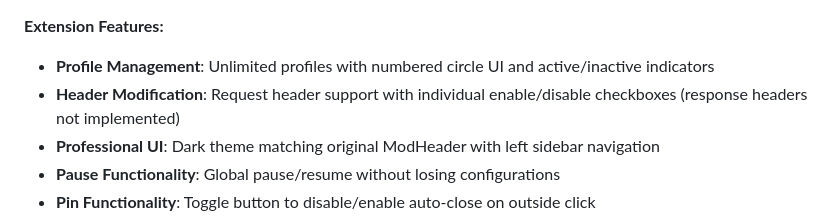
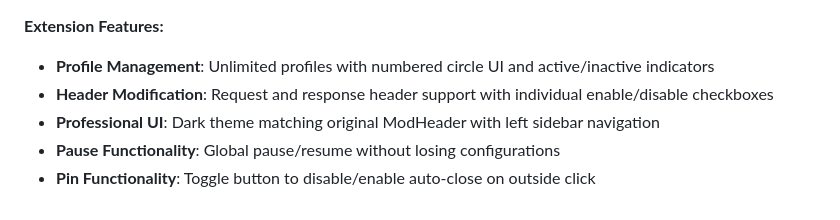
Before and after one commit to testacode/header-editor-pro-free, a Markdown page: CLAUDE.md, the part around the change. Drawn GitHub-style.

```diff
--- a/CLAUDE.md
+++ b/CLAUDE.md
@@ -18,7 +18,7 @@ Header Editor Pro - Free is a Chrome/Firefox extension for HTTP header modificat
 
 **Extension Features:**
 - **Profile Management**: Unlimited profiles with numbered circle UI and active/inactive indicators
-- **Header Modification**: Request header support with individual enable/disable checkboxes (response headers not implemented)
+- **Header Modification**: Request and response header support with individual enable/disable checkboxes
 - **Professional UI**: Dark theme matching original ModHeader with left sidebar navigation
 - **Pause Functionality**: Global pause/resume without losing configurations
 - **Pin Functionality**: Toggle button to disable/enable auto-close on outside click
```
Also changed, not shown: README.md (+4 -4 lines).
